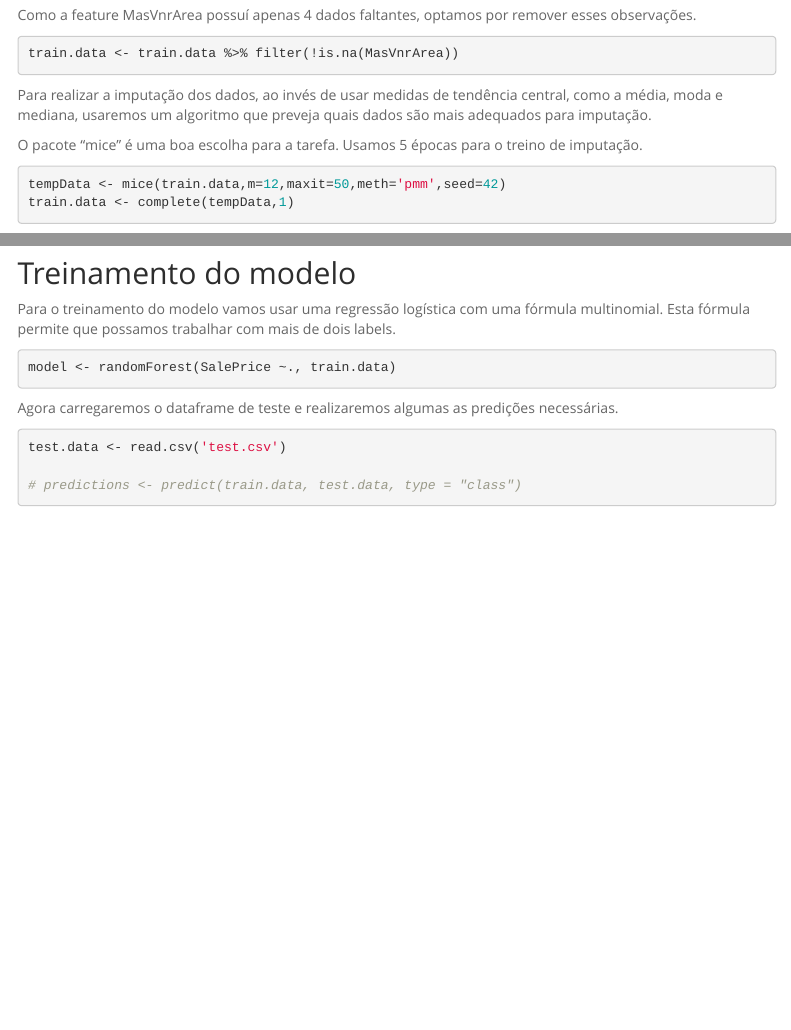
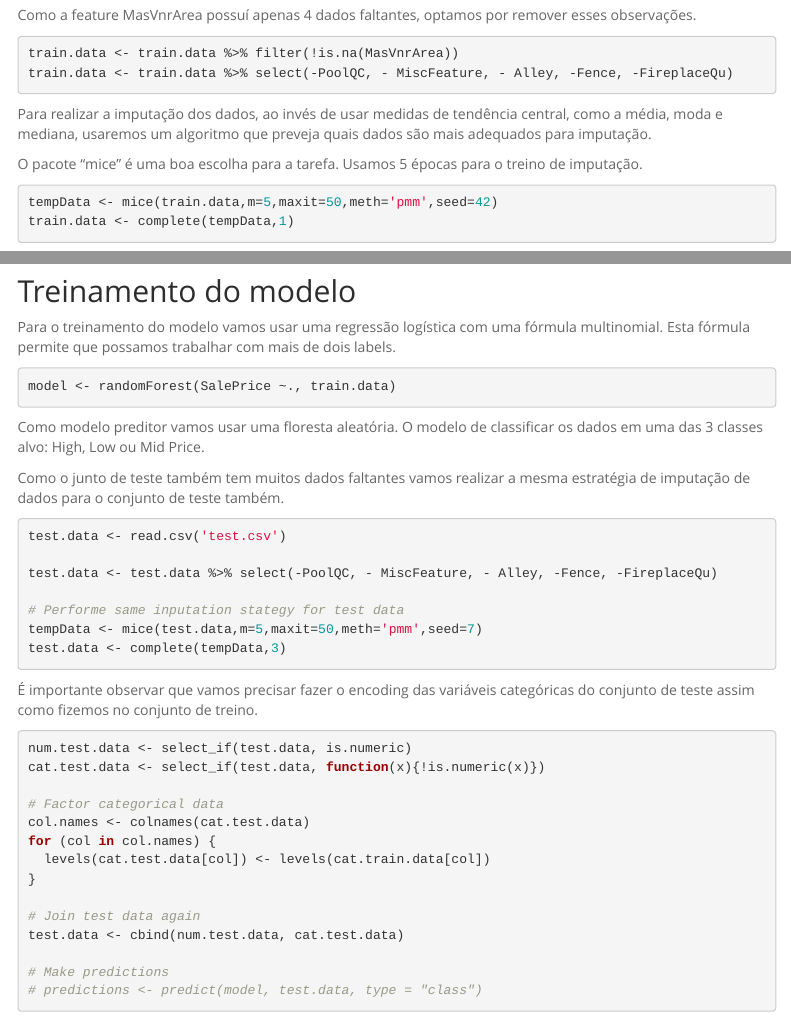
Before and after one commit to rsoares10-college-projects/nlp-project, an R Markdown document (checkpoint-1.Rmd): the page in a window 1100 px wide, from 3740 px down, and a second part further down, joined at a grey line. The pictures show the output file checkpoint-1.html that the author committed with the source, opened offline; menus at the side of the page are left out.

Commit message:
Add last changes

`````diff
--- a/checkpoint-1.Rmd
+++ b/checkpoint-1.Rmd
@@ -82,6 +82,7 @@ miss_var_summary(train.data)
 
 ```{r}
 train.data <- train.data %>% filter(!is.na(MasVnrArea))
+train.data <- train.data %>% select(-PoolQC, - MiscFeature, - Alley, -Fence, -FireplaceQu)
 ```
 
 <P> Para realizar a imputação dos dados, ao invés de usar medidas de tendência central, como a média, moda e mediana, usaremos um algoritmo que preveja quais dados são mais adequados para imputação.
@@ -89,7 +90,7 @@ train.data <- train.data %>% filter(!is.na(MasVnrArea))
 O pacote "mice" é uma boa escolha para a tarefa. Usamos 5 épocas para o treino de imputação.</p>
 
 ```{r message=FALSE, warning=FALSE, results=FALSE}
-tempData <- mice(train.data,m=12,maxit=50,meth='pmm',seed=42)
+tempData <- mice(train.data,m=5,maxit=50,meth='pmm',seed=42)
 train.data <- complete(tempData,1)
 ```
 
@@ -134,12 +135,38 @@ print(pl + ggtitle('Distribuição de Tipos de SalePrice'))
 model <- randomForest(SalePrice ~., train.data)
 ```
 
-<p> Agora carregaremos  o dataframe de teste e realizaremos algumas as predições necessárias. </p>
+<p> Como modelo preditor vamos usar uma floresta aleatória. O modelo de classificar os dados em uma das 3 classes alvo: High, Low ou Mid Price.
 
-````{r}
+Como o junto de teste também tem muitos dados faltantes vamos realizar a mesma estratégia de imputação de dados para o conjunto de teste também.
+</p>
+
+````{r message=FALSE, warning=FALSE, results=FALSE}
 test.data <- read.csv('test.csv')
 
-# predictions <- predict(train.data, test.data, type = "class")
+test.data <- test.data %>% select(-PoolQC, - MiscFeature, - Alley, -Fence, -FireplaceQu)
+
+# Performe same inputation stategy for test data
+tempData <- mice(test.data,m=5,maxit=50,meth='pmm',seed=7)
+test.data <- complete(tempData,3)
+```
+
+<p> É importante observar que vamos precisar fazer o encoding das variáveis categóricas do conjunto de teste assim como fizemos no conjunto de treino. </p>
+
+```{r}
+num.test.data <- select_if(test.data, is.numeric)
+cat.test.data <- select_if(test.data, function(x){!is.numeric(x)})
+
+# Factor categorical data
+col.names <- colnames(cat.test.data)
+for (col in col.names) {
+  levels(cat.test.data[col]) <- levels(cat.train.data[col])
+}
+
+# Join test data again
+test.data <- cbind(num.test.data, cat.test.data)
+
+# Make predictions
+# predictions <- predict(model, test.data, type = "class")
 ```
 
 ## Evaluating Results
`````
Also changed, not shown: .RData, checkpoint-1.html, checkpoint-1.Rmd (2 more changed lines), 1 other file.
